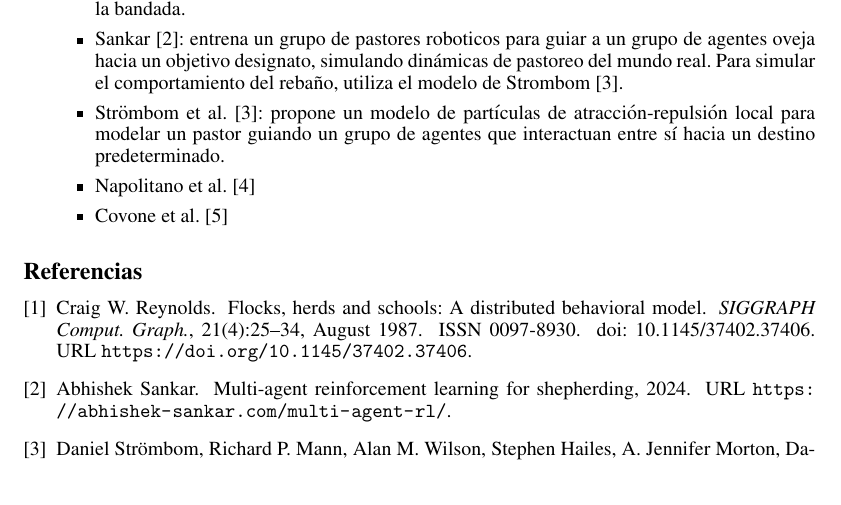
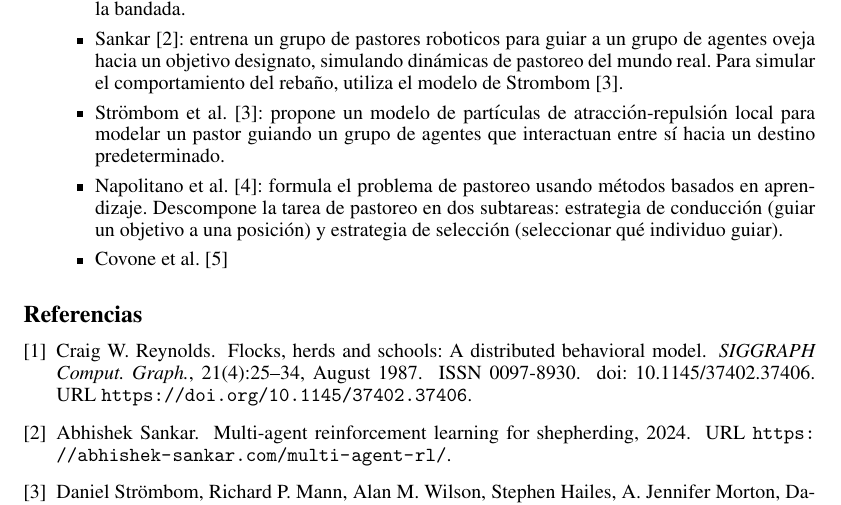
Before and after one commit to Lucasa98/herd-shepherd-wolf-coevolution, a LaTeX paper (informes/src/Bibliografia-y-propuesta-de-solucion.tex): part of page 2 of 2, cut so that both start at the same text. Compiled offline with pdfLaTeX.

Commit message:
napolitano

```diff
--- a/informes/src/Bibliografia-y-propuesta-de-solucion.tex
+++ b/informes/src/Bibliografia-y-propuesta-de-solucion.tex
@@ -80,7 +80,8 @@ Frases y conceptos para buscar papers:
     dinámicas de pastoreo del mundo real. Para simular el comportamiento del rebaño, utiliza el modelo de Strombom \citep{Strombom}.
     \item \citet{Strombom}: propone un modelo de partículas de atracción-repulsión local para modelar un pastor guiando un grupo de agentes que interactuan entre
     sí hacia un destino predeterminado.
-    \item \citet{NapolitanoShepherding}
+    \item \citet{NapolitanoShepherding}: formula el problema de pastoreo usando métodos basados en aprendizaje. Descompone la tarea de pastoreo en dos subtareas:
+    estrategia de conducción (guiar un objetivo a una posición) y estrategia de selección (seleccionar qué individuo guiar).
     \item \citet{CovoneShepherding}
 \end{itemize}
 
```
